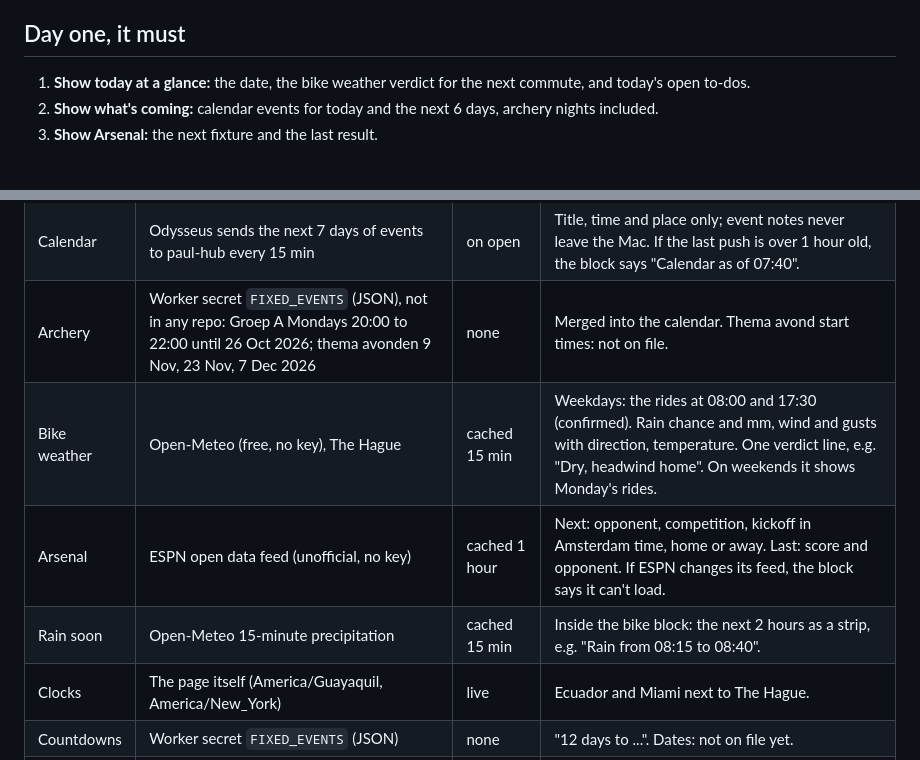
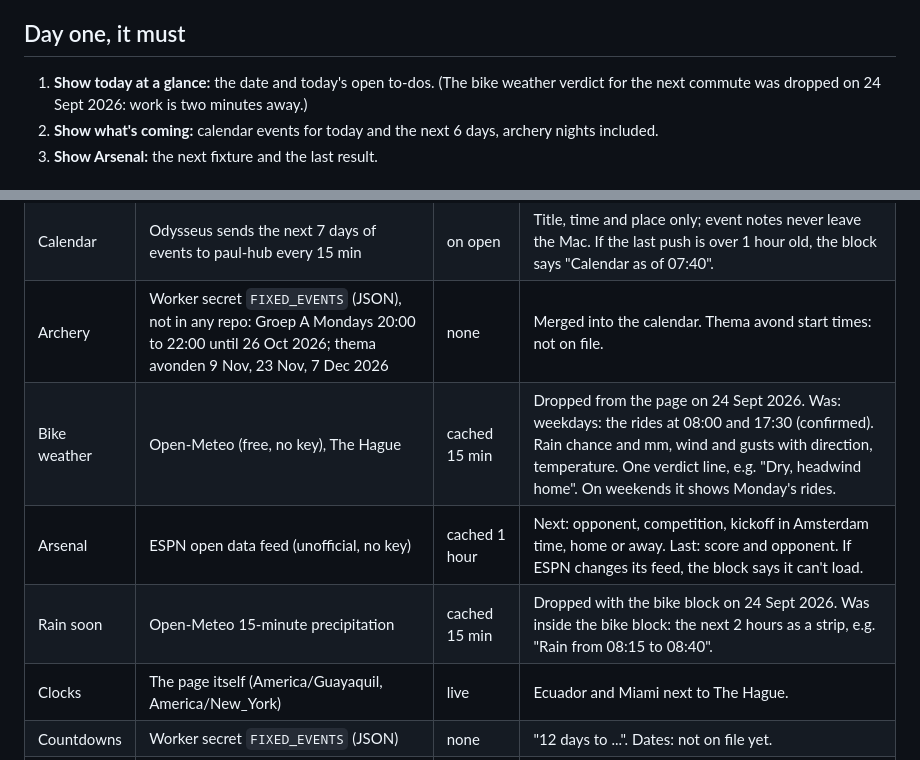
Before and after one commit to mellowt1/morning, a Markdown page: SPEC.md, 2 parts joined by grey strips. Drawn GitHub-style.

Commit message:
Descriptions: say what the app does now
Co-Authored-By: Claude Opus 5.5 <noreply@anthropic.com>

```diff
--- a/SPEC.md
+++ b/SPEC.md
@@ -3,7 +3,7 @@
 One page Paul opens with coffee, on the iPhone home screen and on the laptop. Approved by Paul 23 Sept 2026, with extras added the same day (rain soon, Ecuador and Miami clocks, countdowns, bin day). Design approved the same day (canvas https://claude.ai/artifact/Jskv5Xc8m7vF3HUreYxCh7; Paul: the laptop reads like an actual debrief). Repo creation approved; rides at 08:00 and 17:30 confirmed.
 
 ## Day one, it must
-1. **Show today at a glance:** the date, the bike weather verdict for the next commute, and today's open to-dos.
+1. **Show today at a glance:** the date and today's open to-dos. (The bike weather verdict for the next commute was dropped on 24 Sept 2026: work is two minutes away.)
 2. **Show what's coming:** calendar events for today and the next 6 days, archery nights included.
 3. **Show Arsenal:** the next fixture and the last result.
 
@@ -19,9 +19,9 @@ One page Paul opens with coffee, on the iPhone home screen and on the laptop. Ap
 | To-dos | paul-hub to-do list, Today section, open items | on open | Read only. Tap to open the to-do app. |
 | Calendar | Odysseus sends the next 7 days of events to paul-hub every 15 min | on open | Title, time and place only; event notes never leave the Mac. If the last push is over 1 hour old, the block says "Calendar as of 07:40". |
 | Archery | Worker secret `FIXED_EVENTS` (JSON), not in any repo: Groep A Mondays 20:00 to 22:00 until 26 Oct 2026; thema avonden 9 Nov, 23 Nov, 7 Dec 2026 | none | Merged into the calendar. Thema avond start times: not on file. |
-| Bike weather | Open-Meteo (free, no key), The Hague | cached 15 min | Weekdays: the rides at 08:00 and 17:30 (confirmed). Rain chance and mm, wind and gusts with direction, temperature. One verdict line, e.g. "Dry, headwind home". On weekends it shows Monday's rides. |
+| Bike weather | Open-Meteo (free, no key), The Hague | cached 15 min | Dropped from the page on 24 Sept 2026. Was: weekdays: the rides at 08:00 and 17:30 (confirmed). Rain chance and mm, wind and gusts with direction, temperature. One verdict line, e.g. "Dry, headwind home". On weekends it shows Monday's rides. |
 | Arsenal | ESPN open data feed (unofficial, no key) | cached 1 hour | Next: opponent, competition, kickoff in Amsterdam time, home or away. Last: score and opponent. If ESPN changes its feed, the block says it can't load. |
-| Rain soon | Open-Meteo 15-minute precipitation | cached 15 min | Inside the bike block: the next 2 hours as a strip, e.g. "Rain from 08:15 to 08:40". |
+| Rain soon | Open-Meteo 15-minute precipitation | cached 15 min | Dropped with the bike block on 24 Sept 2026. Was inside the bike block: the next 2 hours as a strip, e.g. "Rain from 08:15 to 08:40". |
 | Clocks | The page itself (America/Guayaquil, America/New_York) | live | Ecuador and Miami next to The Hague. |
 | Countdowns | Worker secret `FIXED_EVENTS` (JSON) | none | "12 days to ...". Dates: not on file yet. |
 | Bin day | Den Haag's collection calendar (free, if readable) for Paul's address | cached 12 hours | "Tomorrow: GFT". The address is a Worker secret (`BIN_ADDRESS`), never in the repo. If the source can't be read, the block is left out. |
```
